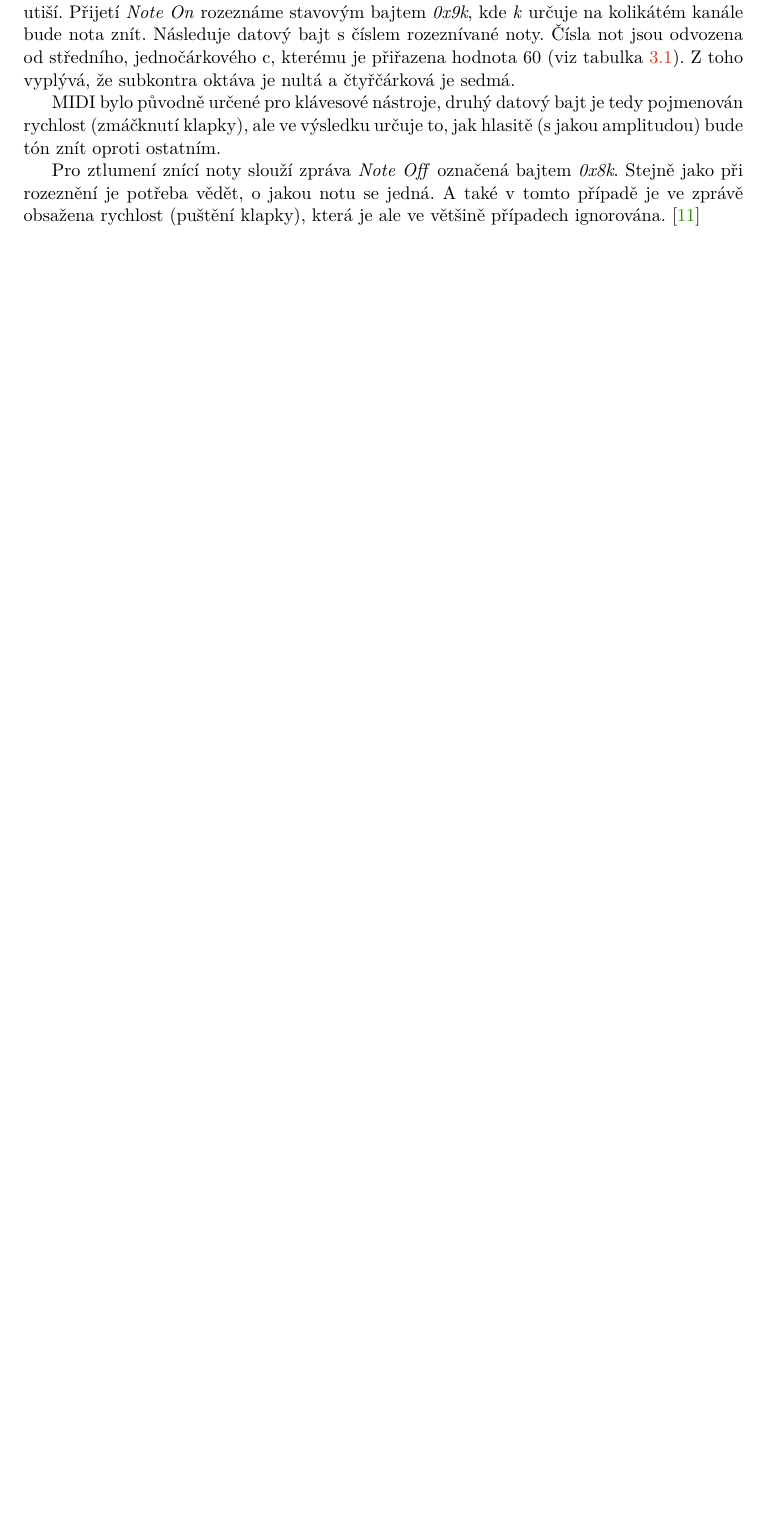
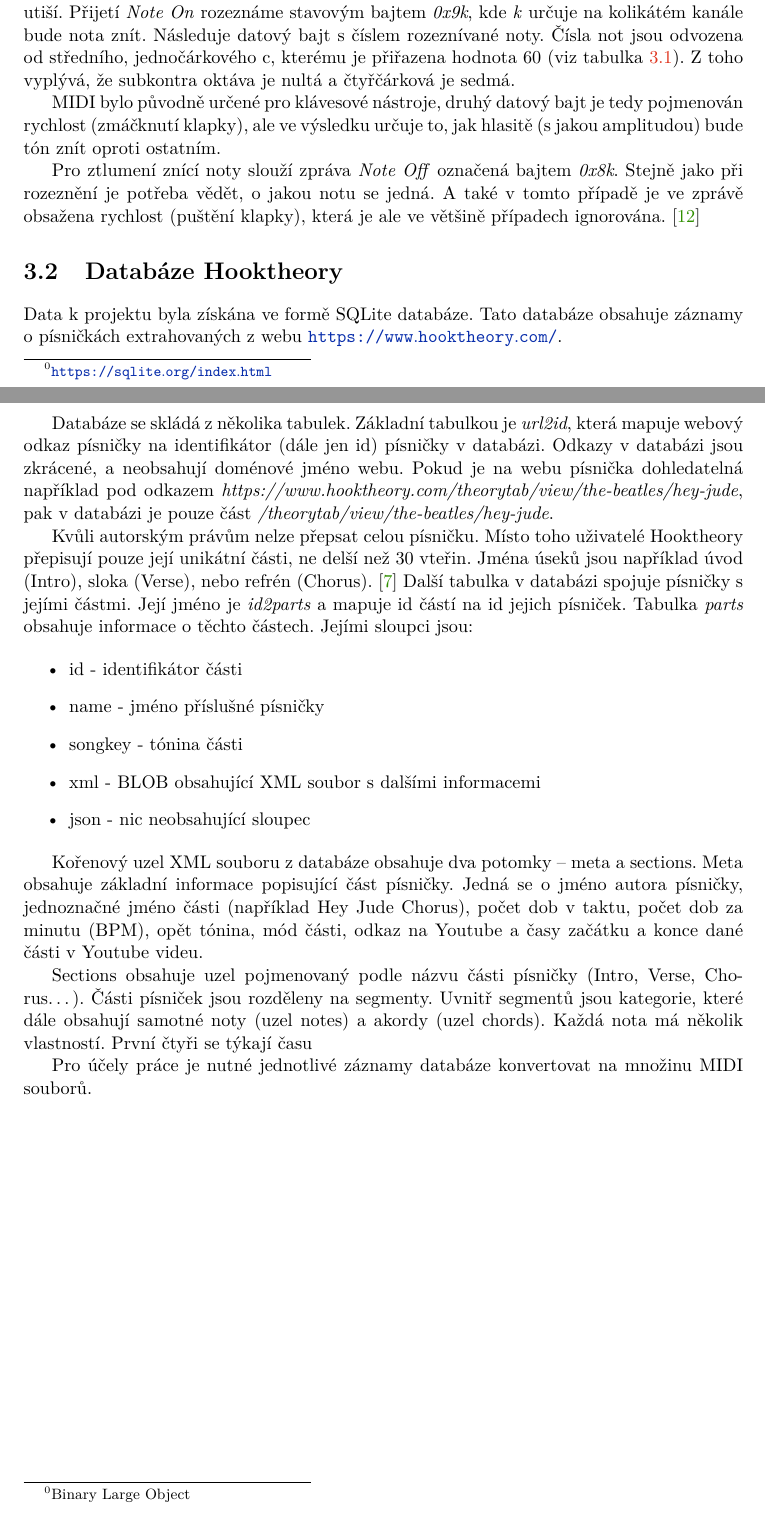
Before and after one commit to mbobcik/Automatic-Harmony-Generation, a LaTeX thesis (thesis/xbobci00-Automaticke-generovani-harmonie.tex, which reads thesis/xbobci00-Automaticke-generovani-harmonie-01-kapitoly-chapters.tex): part of page 20 of 31 before the commit and two parts of pages 20 and 21 of 32 after it, the two joined at a grey line, cut so that both start at the same text, the shorter picture padded with empty space. Compiled offline with pdfLaTeX.

Commit message:
začátek hooktheory

```diff
--- a/thesis/xbobci00-Automaticke-generovani-harmonie-01-kapitoly-chapters.tex
+++ b/thesis/xbobci00-Automaticke-generovani-harmonie-01-kapitoly-chapters.tex
@@ -798,6 +805,57 @@ Stejně jako při rozeznění je potřeba vědět, o jakou notu se jedná.
 A také v tomto případě je ve zprávě obsažena rychlost (puštění klapky),
 která je ale ve většině případech ignorována.
 \cite{MIDI_tutorials}
+
+\section{Databáze Hooktheory}
+Data k projektu byla získána ve formě SQLite\footnotetext{\url{https://sqlite.org/index.html}} databáze.
+Tato databáze obsahuje záznamy o písničkách extrahovaných z webu \url{https://www.hooktheory.com/}.
+
+Databáze se skládá z několika tabulek.
+Základní tabulkou je \emph{url2id},
+která mapuje webový odkaz písničky na identifikátor (dále jen id) písničky v databázi.
+Odkazy v databázi jsou zkrácené, a neobsahují doménové jméno webu.
+Pokud je na webu písnička dohledatelná například pod odkazem \emph{https://www.hooktheory.com/theorytab/view/the-beatles/hey-jude},
+pak v databázi je pouze část \emph{/theorytab/view/the-beatles/hey-jude}.
+\par
+
+Kvůli autorským právům nelze přepsat celou písničku.
+Místo toho uživatelé Hooktheory přepisují pouze její unikátní části,
+ne delší než 30 vteřin.
+Jména úseků jsou například úvod (Intro), sloka (Verse), nebo refrén (Chorus).
+\cite{ht_guide}
+Další tabulka v databázi spojuje písničky s jejími částmi.
+Její jméno je \emph{id2parts} a mapuje id částí na id jejich písniček.
+Tabulka \emph{parts} obsahuje informace o těchto částech.
+Jejími sloupci jsou:
+
+\begin{itemize}
+    \item id - identifikátor části
+    \item name - jméno příslušné písničky
+    \item songkey - tónina části
+    \item xml - BLOB\footnotetext{Binary Large Object} obsahující XML soubor s dalšími informacemi
+    \item json - nic neobsahující sloupec
+\end{itemize}
+
+Kořenový uzel XML souboru z databáze obsahuje dva potomky -- meta a sections.
+Meta obsahuje základní informace popisující část písničky.
+Jedná se o jméno autora písničky, jednoznačné jméno části (například Hey Jude Chorus),
+počet dob v taktu, počet dob za minutu (BPM), opět tónina, mód části,
+odkaz na Youtube a časy začátku a konce dané části v Youtube videu.
+\par
+Sections obsahuje uzel pojmenovaný podle názvu části písničky
+(Intro, Verse, Chorus\dots).
+Části písniček jsou rozděleny na segmenty.
+Uvnitř segmentů jsou kategorie,
+které dále obsahují samotné noty (uzel notes) a akordy (uzel chords).
+Každá nota má několik vlastností.
+První čtyři se týkají času
+\par
+
+
+
+Pro účely práce je nutné jednotlivé záznamy databáze
+konvertovat na množinu MIDI souborů.
+
 
 \chapter{Přehled přístupů automatické harmonizace}
 Pojem automatická harmonizace melodie označuje disciplínu, která se zabývá tvorbou modelu,
```
Also changed, not shown: thesis/xbobci00-Automaticke-generovani-harmonie-20-literatura-bibliography.bib (+8 -0 lines), thesis/xbobci00-Automaticke-generovani-harmonie-01-kapitoly-chapters.tex (11 more changed lines).
